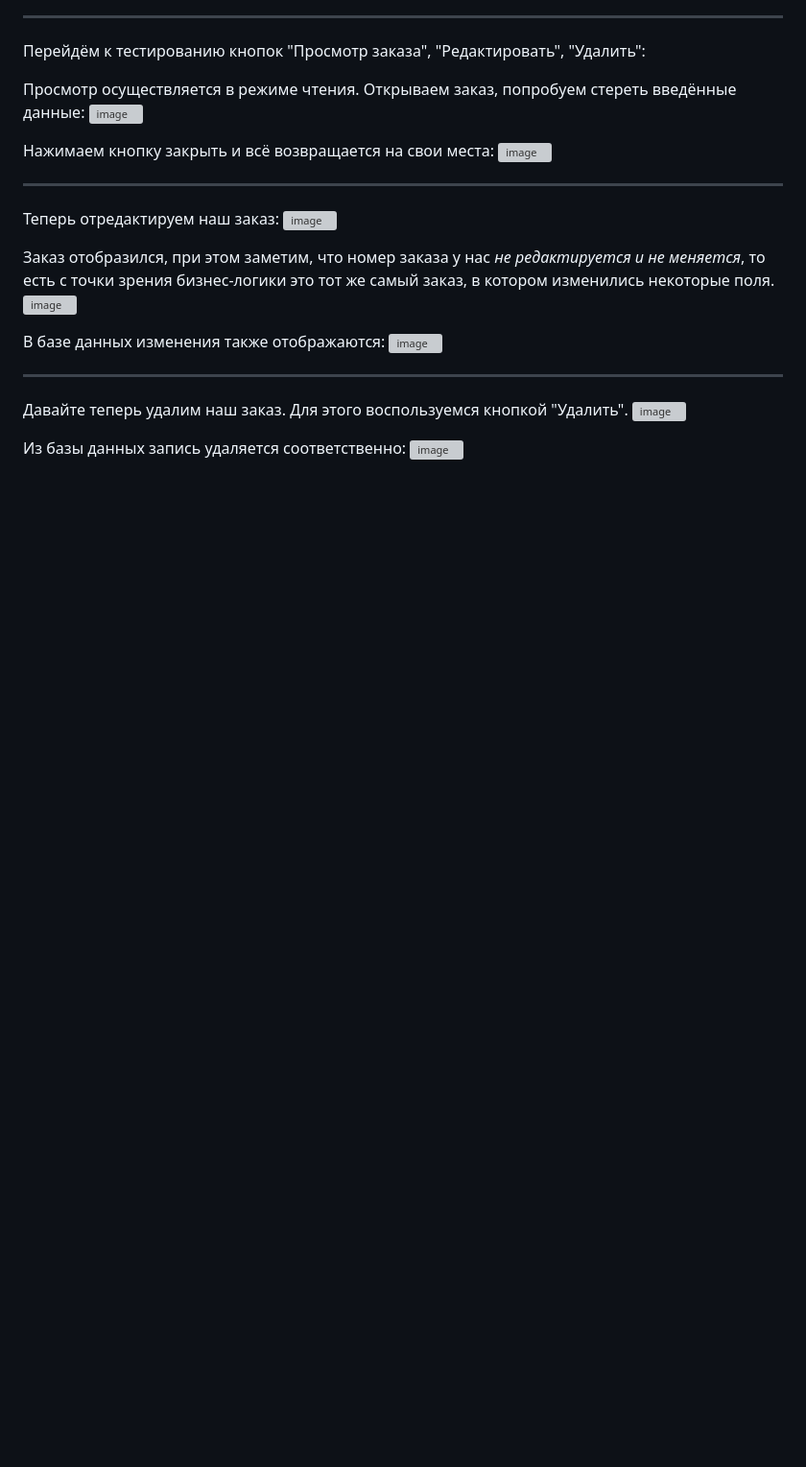
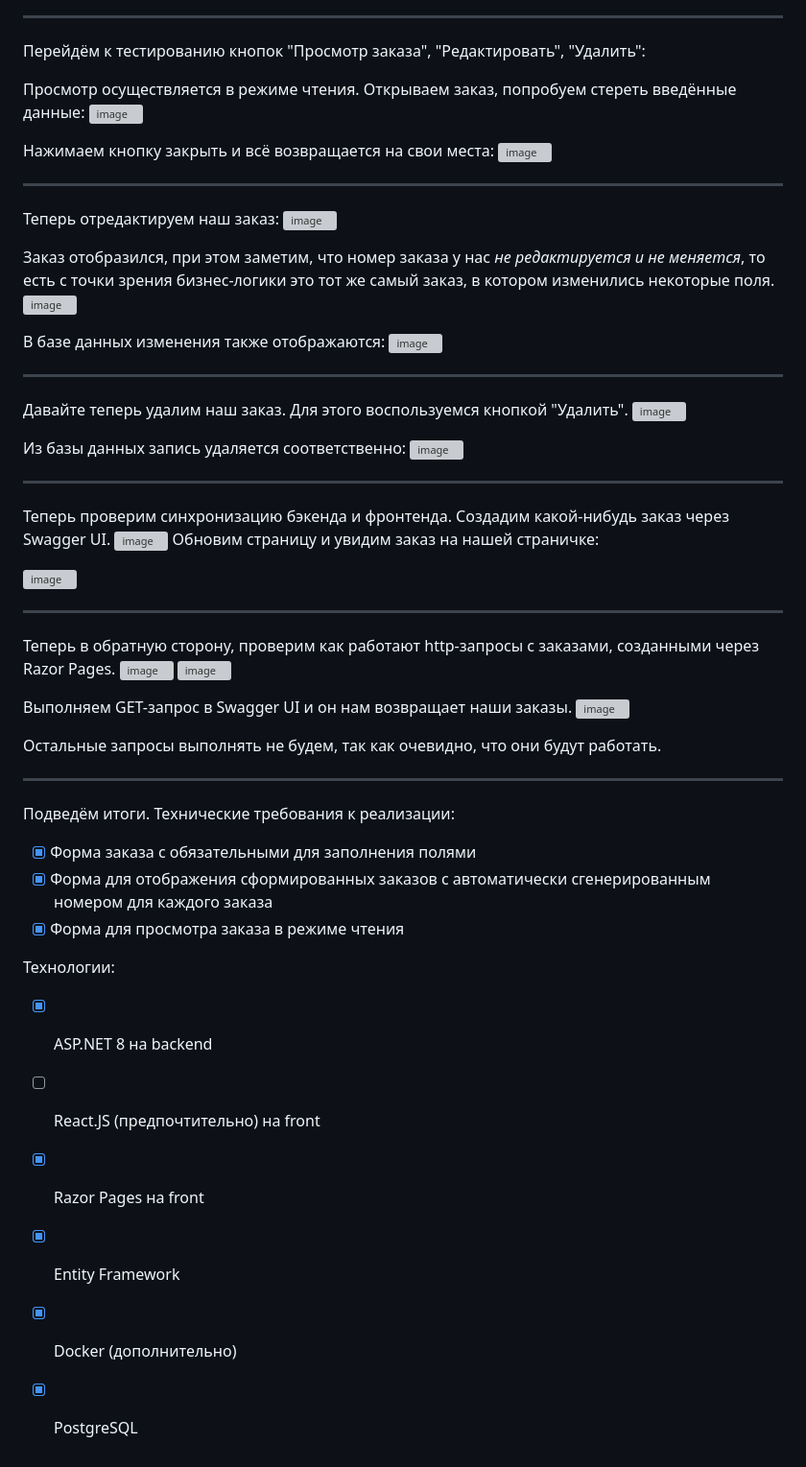
Before and after one commit to VladislavRkm/TestTaskForVersta, a Markdown page: README.md, the part around the change. Shown: that part at 96% size. GitHub-like rendering; blank space fills up the shorter version; grey boxes are pictures that could not be loaded.

```diff
--- a/README.md
+++ b/README.md
@@ -96,3 +96,34 @@ ___
 
 Из базы данных запись удаляется соответственно:
 ![image](https://github.com/user-attachments/assets/2c8d6622-7766-4b8b-a012-65ff7f3dc977)
+___
+Теперь проверим синхронизацию бэкенда и фронтенда. Создадим какой-нибудь заказ через Swagger UI.
+![image](https://github.com/user-attachments/assets/2cbc660b-5a27-46a6-ae19-ec1f84619986)
+Обновим страницу и увидим заказ на нашей страничке:
+
+![image](https://github.com/user-attachments/assets/21bf185a-d473-435b-8eca-c5408e37c556)
+___
+Теперь в обратную сторону, проверим как работают http-запросы с заказами, созданными через Razor Pages.
+![image](https://github.com/user-attachments/assets/37ecdbee-ee90-4d59-b253-8531e0474239)
+![image](https://github.com/user-attachments/assets/424f9451-5918-47b9-9deb-8d256ead09a7)
+
+Выполняем GET-запрос в Swagger UI и он нам возвращает наши заказы.
+![image](https://github.com/user-attachments/assets/caebeab5-1699-4ce3-a430-9eac87b128dc)
+
+Остальные запросы выполнять не будем, так как очевидно, что они будут работать.
+___
+Подведём итоги.
+Технические требования к реализации:
+
+- [x] Форма заказа с обязательными для заполнения полями
+- [x] Форма для отображения сформированных заказов с автоматически сгенерированным номером для каждого заказа
+- [x] Форма для просмотра заказа в режиме чтения
+
+Технологии:
+
+- [x] ASP.NET 8 на backend
+- [ ] React.JS (предпочтительно) на front
+- [x] Razor Pages на front
+- [x] Entity Framework
+- [x] Docker (дополнительно)
+- [x] PostgreSQL
```
